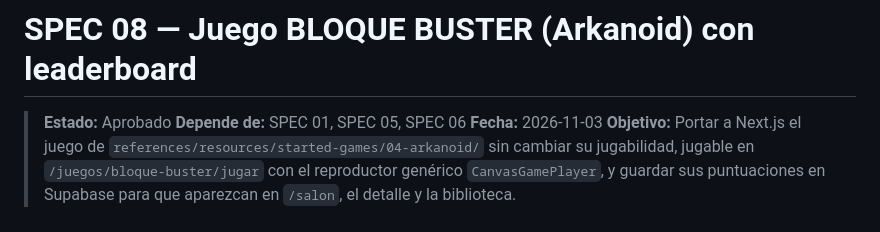
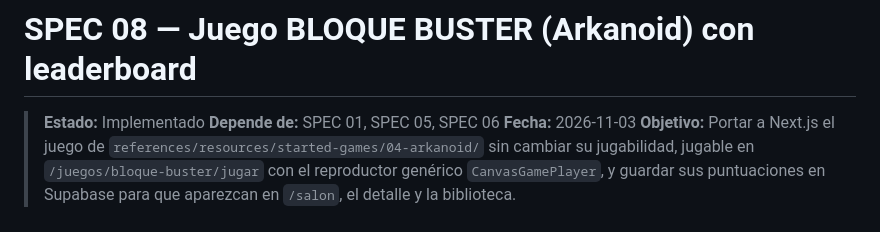
Before and after one commit to chelo-dev/arcade-vault, a Markdown page: specs/08-arkanoid-game.md, the part around one of its changes. Rendered like a GitHub page.

Commit message:
feat: actualizar el estado de la especificación del juego BLOQUE BUSTER a 'Implementado'

```diff
--- a/specs/08-arkanoid-game.md
+++ b/specs/08-arkanoid-game.md
@@ -1,6 +1,6 @@
 # SPEC 08 — Juego BLOQUE BUSTER (Arkanoid) con leaderboard
 
-> **Estado:** Aprobado
+> **Estado:** Implementado
 > **Depende de:** SPEC 01, SPEC 05, SPEC 06
 > **Fecha:** 2026-11-03
 > **Objetivo:** Portar a Next.js el juego de `references/resources/started-games/04-arkanoid/` sin cambiar su jugabilidad, jugable en `/juegos/bloque-buster/jugar` con el reproductor genérico `CanvasGamePlayer`, y guardar sus puntuaciones en Supabase para que aparezcan en `/salon`, el detalle y la biblioteca.
```
Also changed, not shown: other parts of specs/08-arkanoid-game.md (+14 -14 lines).
